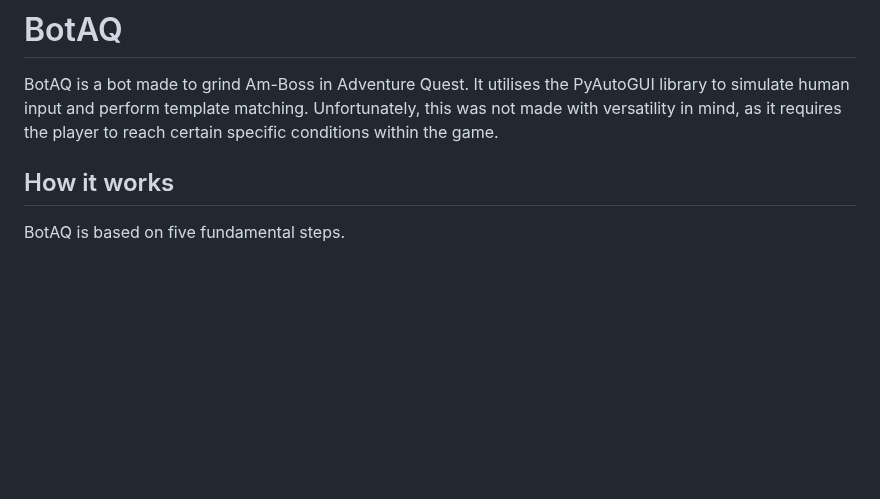
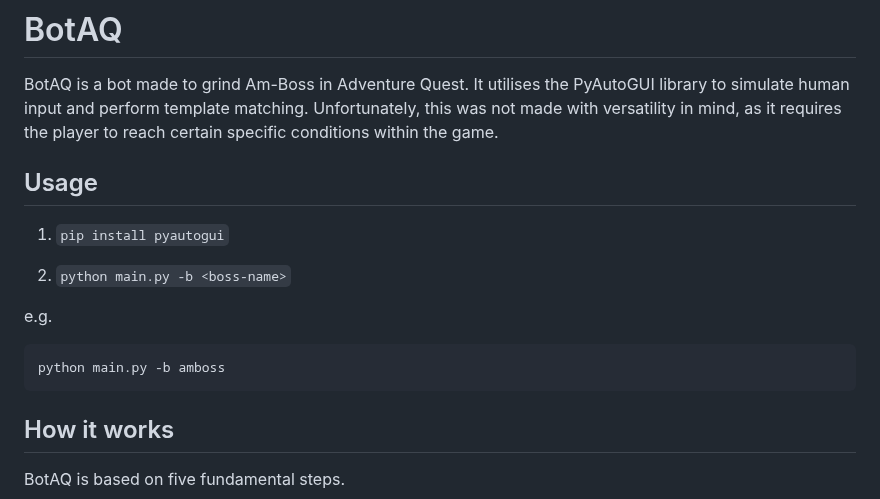
Before and after one commit to winstxnhdw/BotAQ, a Markdown page: README.md, the part around the change. Rendered like a GitHub page; blank space fills up the shorter version.

````diff
--- a/README.md
+++ b/README.md
@@ -1,5 +1,15 @@
 # BotAQ
 BotAQ is a bot made to grind Am-Boss in Adventure Quest. It utilises the PyAutoGUI library to simulate human input and perform template matching. Unfortunately, this was not made with versatility in mind, as it requires the player to reach certain specific conditions within the game.
+
+## Usage
+1. `pip install pyautogui`
+
+2. `python main.py -b <boss-name>`
+
+e.g.
+```
+python main.py -b amboss
+```
 
 ## How it works
 BotAQ is based on five fundamental steps.
````
Also changed, not shown: templates/hybee.png (added), 4 other files.
